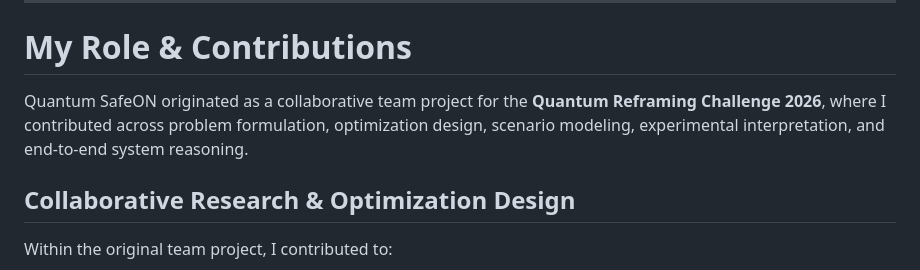
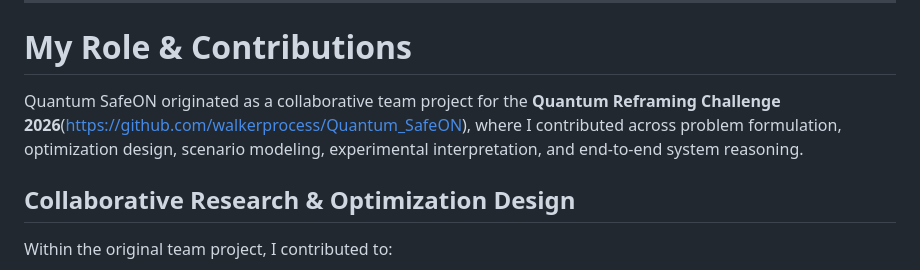
Before and after one commit to hwmps/Quantum_SafeON, a Markdown page: README.md, the part around the change. Drawn GitHub-style.

```diff
--- a/README.md
+++ b/README.md
@@ -55,7 +55,7 @@ The system sequentially connects **sensor-placement optimization**, **observatio
 ---
 # My Role & Contributions
 
-Quantum SafeON originated as a collaborative team project for the **Quantum Reframing Challenge 2026**, where I contributed across problem formulation, optimization design, scenario modeling, experimental interpretation, and end-to-end system reasoning.
+Quantum SafeON originated as a collaborative team project for the **Quantum Reframing Challenge 2026**(https://github.com/walkerprocess/Quantum_SafeON), where I contributed across problem formulation, optimization design, scenario modeling, experimental interpretation, and end-to-end system reasoning.
 
 ## Collaborative Research & Optimization Design
 
```
